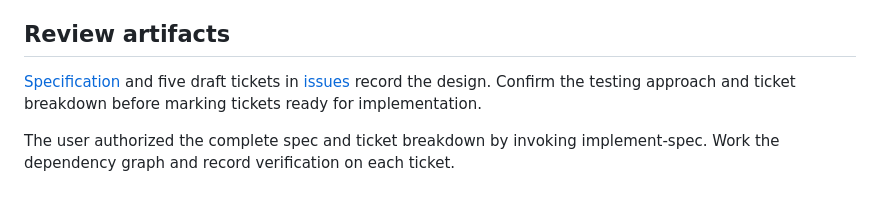
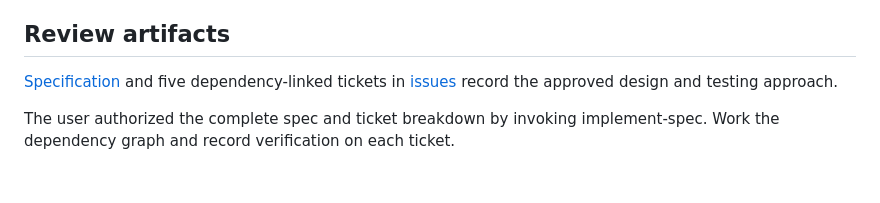
Before and after one commit to Today20092/ArchiveBench, a Markdown page: .scratch/benchmark-comparisons/design.md, the part around the change. GitHub-like rendering.

Commit message:
Record implementation authorization in design notes

```diff
--- a/.scratch/benchmark-comparisons/design.md
+++ b/.scratch/benchmark-comparisons/design.md
@@ -29,6 +29,6 @@ Status: approved for implementation
 
 ## Review artifacts
 
-[Specification](spec.md) and five draft tickets in [issues](issues/) record the design. Confirm the testing approach and ticket breakdown before marking tickets ready for implementation.
+[Specification](spec.md) and five dependency-linked tickets in [issues](issues/) record the approved design and testing approach.
 
 The user authorized the complete spec and ticket breakdown by invoking implement-spec. Work the dependency graph and record verification on each ticket.
```
